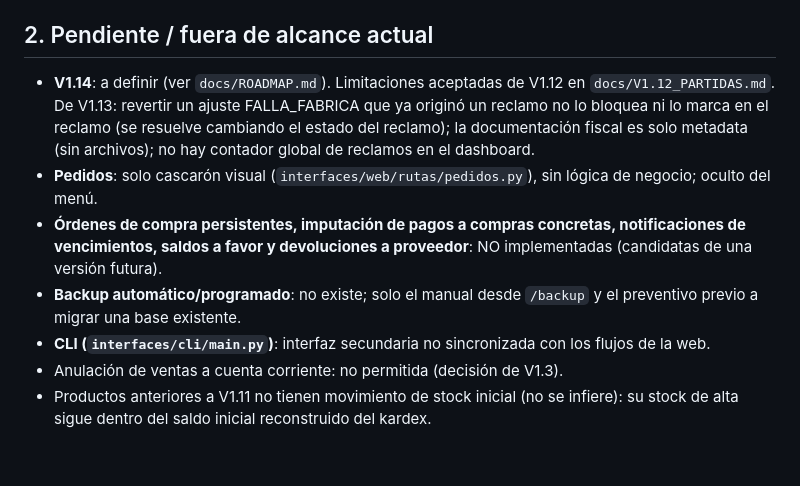
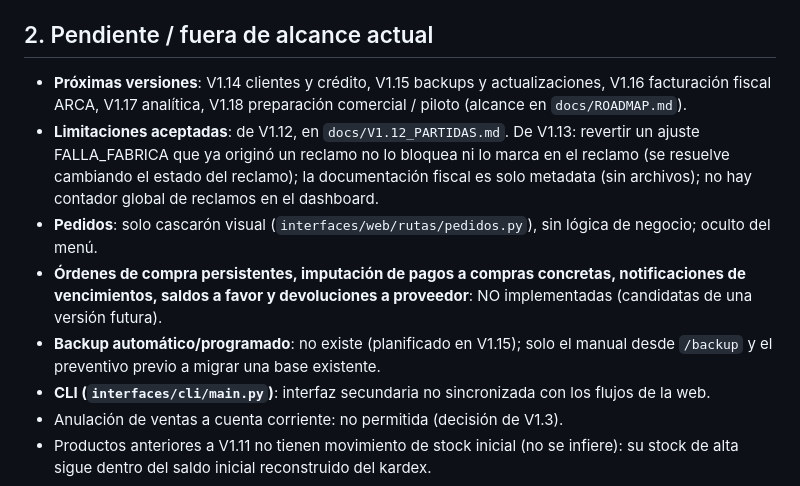
Before and after one commit to JoaLiendo/Twinx-Express, a Markdown page: PROGRESS.md, the part around the change. GitHub-like rendering; blank space fills up the shorter version.

```diff
--- a/PROGRESS.md
+++ b/PROGRESS.md
@@ -18,10 +18,11 @@
 
 ## 2. Pendiente / fuera de alcance actual
 
-- **V1.14**: a definir (ver `docs/ROADMAP.md`). Limitaciones aceptadas de V1.12 en `docs/V1.12_PARTIDAS.md`. De V1.13: revertir un ajuste FALLA_FABRICA que ya originó un reclamo no lo bloquea ni lo marca en el reclamo (se resuelve cambiando el estado del reclamo); la documentación fiscal es solo metadata (sin archivos); no hay contador global de reclamos en el dashboard.
+- **Próximas versiones**: V1.14 clientes y crédito, V1.15 backups y actualizaciones, V1.16 facturación fiscal ARCA, V1.17 analítica, V1.18 preparación comercial / piloto (alcance en `docs/ROADMAP.md`).
+- **Limitaciones aceptadas**: de V1.12, en `docs/V1.12_PARTIDAS.md`. De V1.13: revertir un ajuste FALLA_FABRICA que ya originó un reclamo no lo bloquea ni lo marca en el reclamo (se resuelve cambiando el estado del reclamo); la documentación fiscal es solo metadata (sin archivos); no hay contador global de reclamos en el dashboard.
 - **Pedidos**: solo cascarón visual (`interfaces/web/rutas/pedidos.py`), sin lógica de negocio; oculto del menú.
 - **Órdenes de compra persistentes, imputación de pagos a compras concretas, notificaciones de vencimientos, saldos a favor y devoluciones a proveedor**: NO implementadas (candidatas de una versión futura).
-- **Backup automático/programado**: no existe; solo el manual desde `/backup` y el preventivo previo a migrar una base existente.
+- **Backup automático/programado**: no existe (planificado en V1.15); solo el manual desde `/backup` y el preventivo previo a migrar una base existente.
 - **CLI (`interfaces/cli/main.py`)**: interfaz secundaria no sincronizada con los flujos de la web.
 - Anulación de ventas a cuenta corriente: no permitida (decisión de V1.3).
 - Productos anteriores a V1.11 no tienen movimiento de stock inicial (no se infiere): su stock de alta sigue dentro del saldo inicial reconstruido del kardex.
```
Also changed, not shown: docs/ROADMAP.md (+62 -9 lines).
